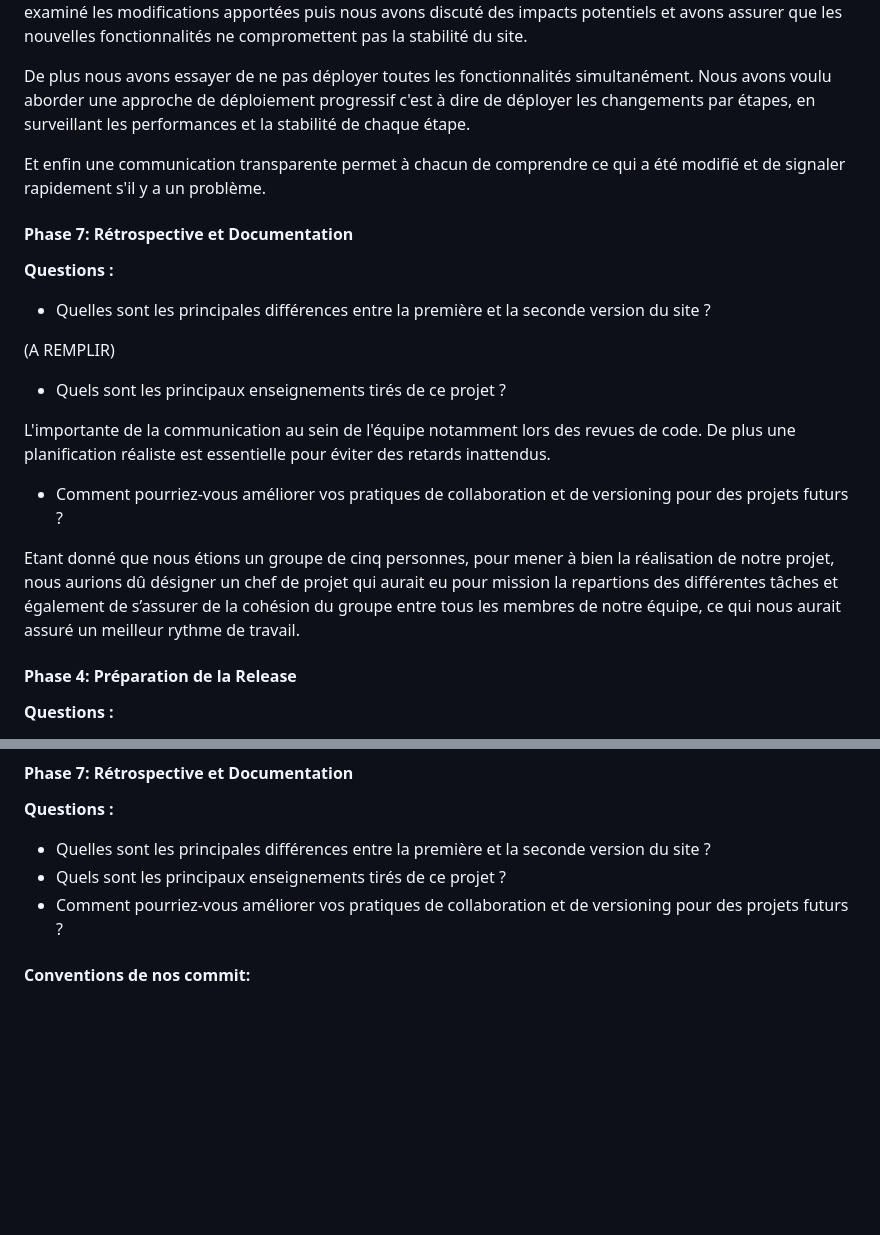
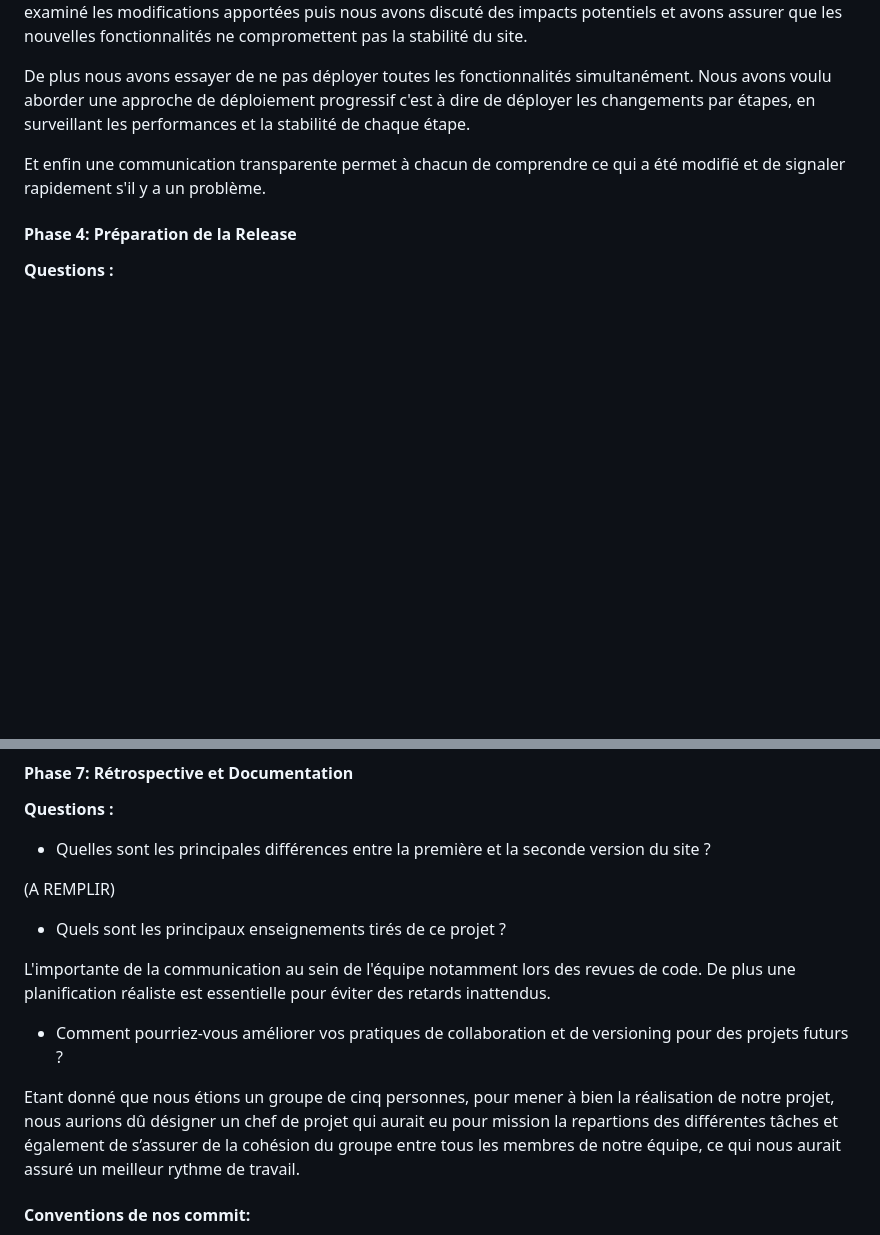
Before and after one commit to bseixeiro/TechStore, a Markdown page: readme.md, 2 parts joined by grey strips. Rendered like a GitHub page; blank space fills up the shorter version.

Commit message:
docs(readme): add content

```diff
--- a/readme.md
+++ b/readme.md
@@ -107,22 +107,6 @@ De plus nous avons essayer de ne pas déployer toutes les fonctionnalités simul
 
 Et enfin une communication transparente permet à chacun de comprendre ce qui a été modifié et de signaler rapidement s'il y a un problème.
 
-#### Phase 7: Rétrospective et Documentation
-
-**Questions :**
-
-- Quelles sont les principales différences entre la première et la seconde version du site ?
-
-(A REMPLIR)
-
-- Quels sont les principaux enseignements tirés de ce projet ?
-
-L'importante de la communication au sein de l'équipe notamment lors des revues de code. De plus une planification réaliste est essentielle pour éviter des retards inattendus.
-
-- Comment pourriez-vous améliorer vos pratiques de collaboration et de versioning pour des projets futurs ?
-
-Etant donné que nous étions un groupe de cinq personnes, pour mener à bien la réalisation de notre projet, nous aurions dû désigner un chef de projet qui aurait eu pour mission la repartions des différentes tâches et également de s’assurer de la cohésion du groupe entre tous les membres de notre équipe, ce qui nous aurait assuré un meilleur rythme de travail.
-
 #### Phase 4: Préparation de la Release
 
 **Questions :**
@@ -152,8 +136,16 @@ Site v 0.1.0 accessible via le lien : https://maxyvesmastrodicasa.github.io
 **Questions :**
 
 - Quelles sont les principales différences entre la première et la seconde version du site ?
+
+(A REMPLIR)
+
 - Quels sont les principaux enseignements tirés de ce projet ?
+
+L'importante de la communication au sein de l'équipe notamment lors des revues de code. De plus une planification réaliste est essentielle pour éviter des retards inattendus.
+
 - Comment pourriez-vous améliorer vos pratiques de collaboration et de versioning pour des projets futurs ?
+
+Etant donné que nous étions un groupe de cinq personnes, pour mener à bien la réalisation de notre projet, nous aurions dû désigner un chef de projet qui aurait eu pour mission la repartions des différentes tâches et également de s’assurer de la cohésion du groupe entre tous les membres de notre équipe, ce qui nous aurait assuré un meilleur rythme de travail.
 
 #### Conventions de nos commit:
   Les commits jouent un rôle essentiel dans la gestion de versions de notre projet, en fournissant une traçabilité claire des changements effectués au fil du temps. Afin de maintenir une cohérence dans nos messages de commits, nous adoptons une convention standard pour les préfixes et le format global.
```
